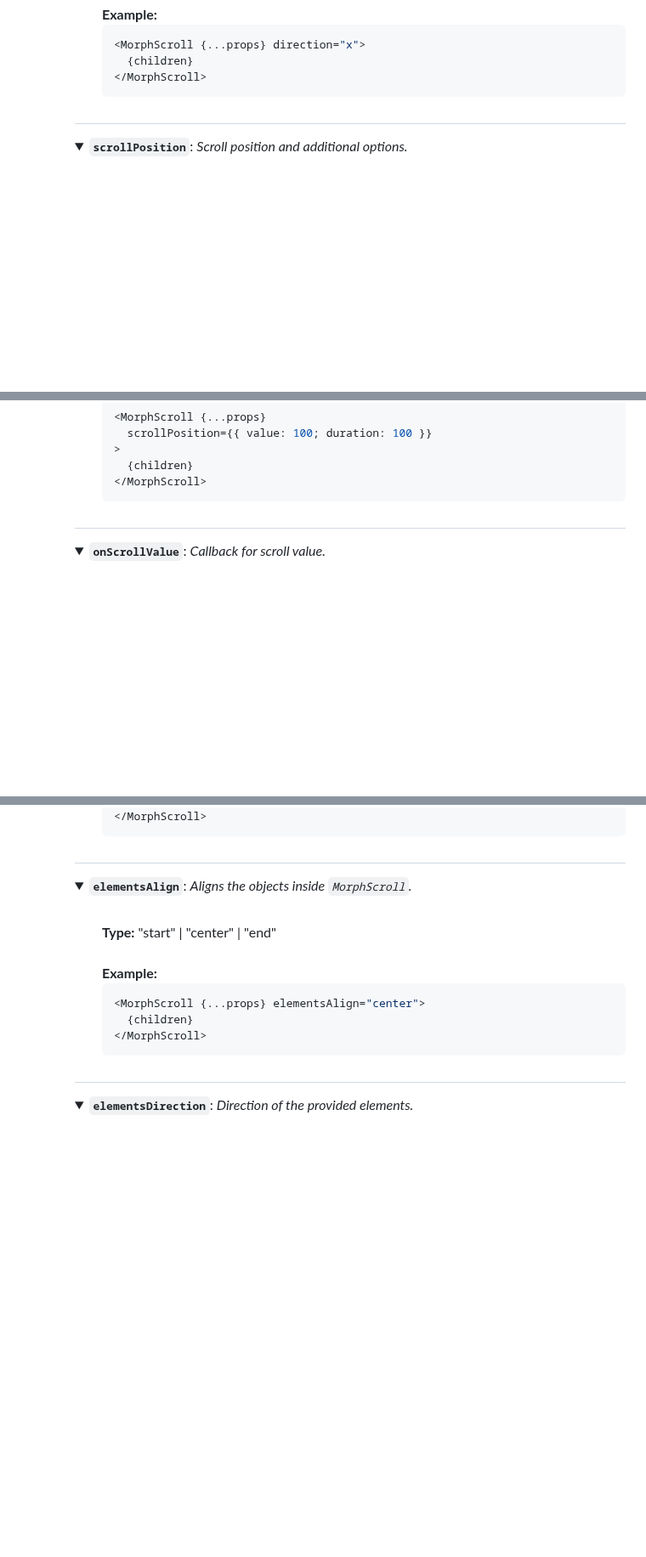
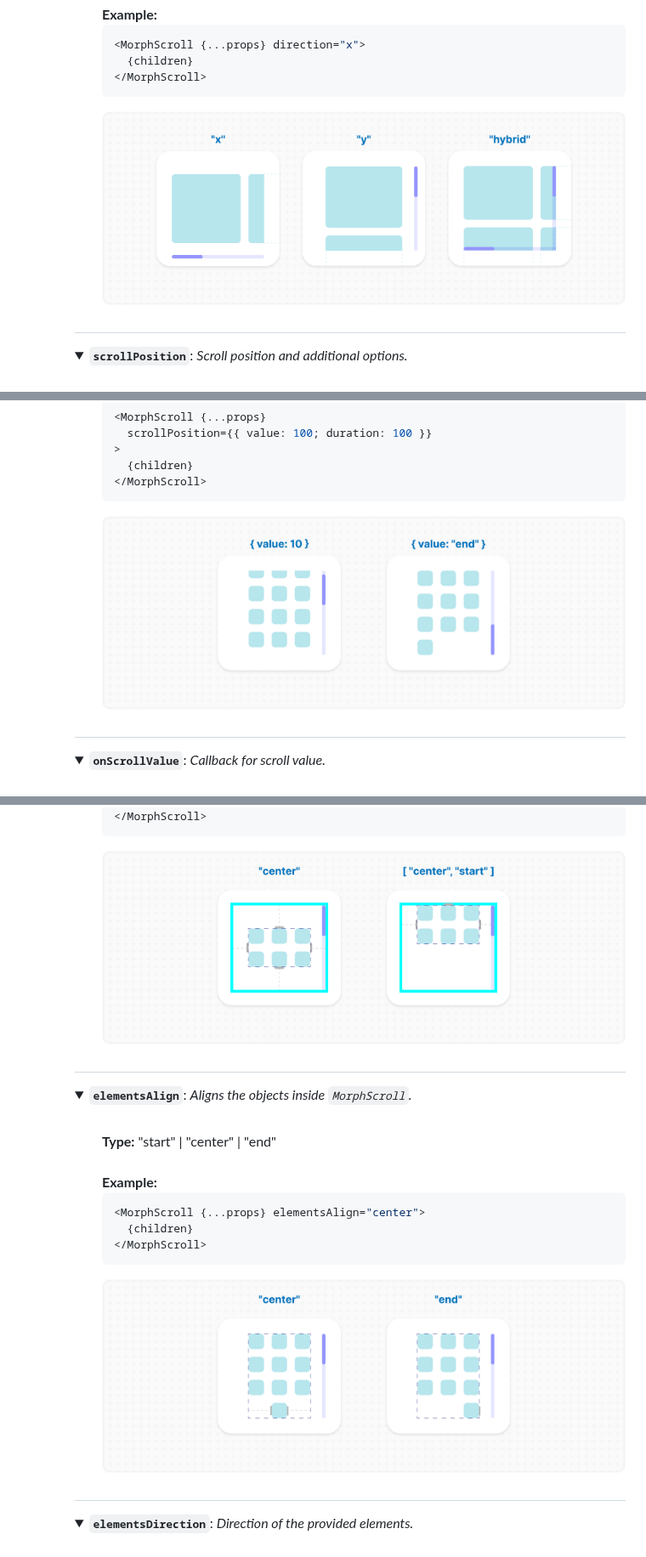
Before and after one commit to voodoofugu/morphing-scroll, a Markdown page: README.md, 3 parts joined by grey strips. Shown at 85% size. GitHub-like rendering; folded sections open; blank space fills up the shorter version.

````diff
--- a/README.md
+++ b/README.md
@@ -155,6 +155,8 @@ You can set the value to horizontal, vertical or hybrid positions to customize t
 </MorphScroll>
 ```
 
+![banner](https://raw.githubusercontent.com/voodoofugu/morphing-scroll/refs/heads/main/src/assets/banner-direction.png)
+
 </div></ul></details>
 
 <h2></h2>
@@ -194,6 +196,8 @@ This property is a helper for the <code>value</code> property. When setting the
   {children}
 </MorphScroll>
 ```
+
+![banner](https://raw.githubusercontent.com/voodoofugu/morphing-scroll/refs/heads/main/src/assets/banner-scrollPosition.png)
 
 </div></ul></details>
 
@@ -415,6 +431,8 @@ Use 1 value to align one or both axes, or an array of 2 values to align both axe
   {children}
 </MorphScroll>
 ```
+
+![banner](https://raw.githubusercontent.com/voodoofugu/morphing-scroll/refs/heads/main/src/assets/banner-wrapperAlign.png)
 
 </div></ul></details>
 
@@ -430,6 +448,8 @@ Use 1 value to align one or both axes, or an array of 2 values to align both axe
   {children}
 </MorphScroll>
 ```
+
+![banner](https://raw.githubusercontent.com/voodoofugu/morphing-scroll/refs/heads/main/src/assets/banner-elementsAlign.png)
 
 </div></ul></details>
 
````
Also changed, not shown: other parts of README.md (+25 -1 lines), src/assets/banner-edgeGradient.png (renamed from src/assets/edgeGradient.png), src/assets/banner-elementsAlign.png (renamed from src/assets/elementsAlign.png), src/assets/banner-elementsDirection.png (renamed from src/assets/elementsDirection.png), src/assets/banner-wrapperAlign.png (renamed from src/assets/wrapperAlign.png), src/assets/banner-wrapperMinSize.png (renamed from src/assets/wrapperMinSize.png), 4 other files.
